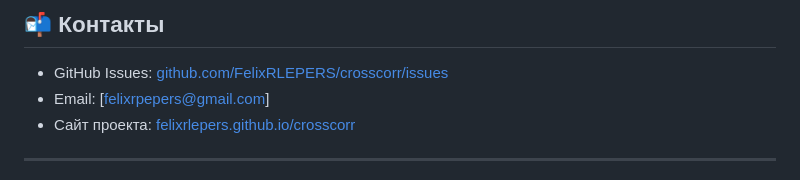
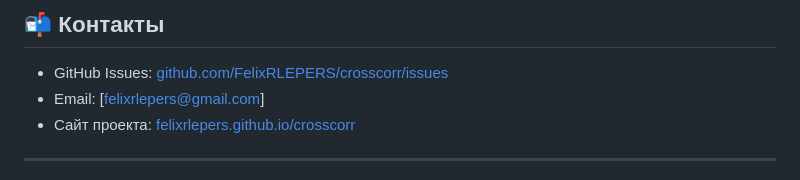
Before and after one commit to FelixRLEPERS/crosscorr, a Markdown page: README.md, the part around the change. Rendered like a GitHub page.

Commit message:
Update README.md
Исправление ошибок

```diff
--- a/README.md
+++ b/README.md
@@ -337,7 +337,7 @@ python code/analysis/mfdfa.py
 ## 📬 Контакты
 
 - GitHub Issues: [github.com/FelixRLEPERS/crosscorr/issues](https://github.com/FelixRLEPERS/crosscorr/issues)
-- Email: [felixrpepers@gmail.com]
+- Email: [felixrlepers@gmail.com]
 - Сайт проекта: [felixrlepers.github.io/crosscorr](https://felixrlepers.github.io/crosscorr/)
 
 ---
```
